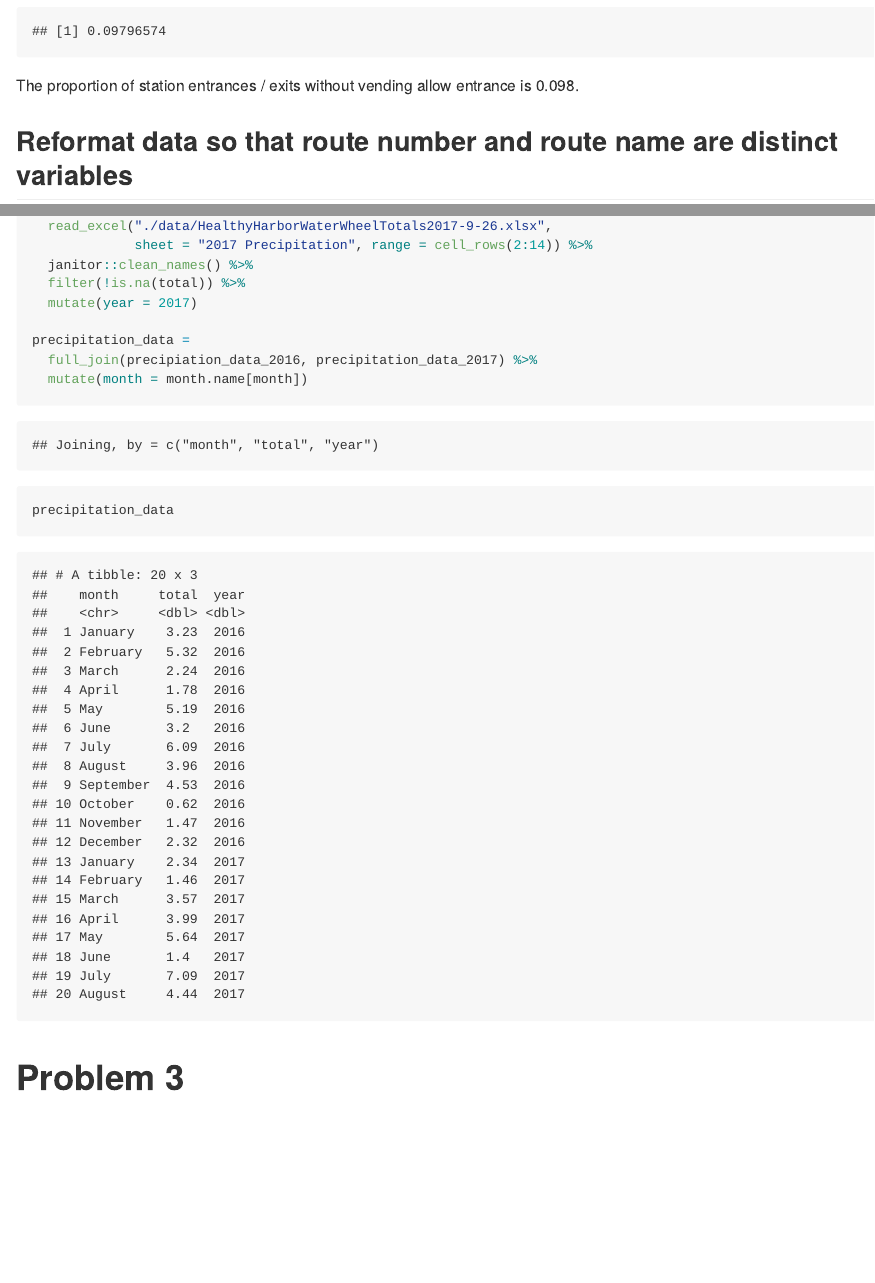
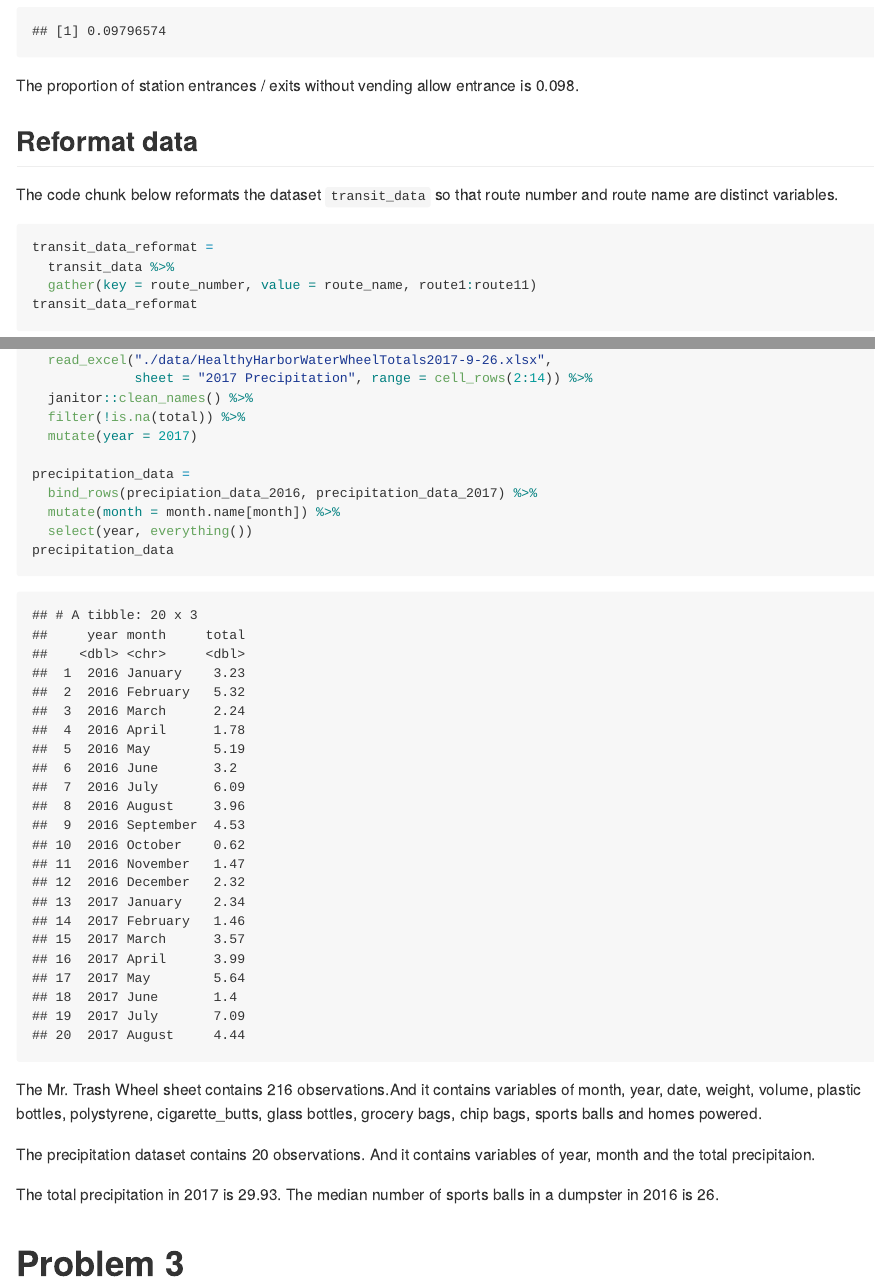
Before and after one commit to hollyhe96/p8105_hw2_yh3094, an R Markdown document (p8105_hw2_yh3094.Rmd): the page in a window 1100 px wide, from 2080 px down, and a second part further down, joined at a grey line. The pictures show the output file p8105_hw2_yh3094.md that the author committed with the source, drawn offline in the style of GitHub.

Commit message:
solutions to hw2 problem 2

````diff
--- a/p8105_hw2_yh3094.Rmd
+++ b/p8105_hw2_yh3094.Rmd
@@ -50,7 +50,9 @@ nrow(filter(transit_data, vending == 'NO'))/nrow(transit_data)
 
 The proportion of station entrances / exits without vending allow entrance is 0.098.
 
-## Reformat data so that route number and route name are distinct variables
+## Reformat data
+
+The code chunk below reformats the dataset `transit_data` so that route number and route name are distinct variables.
 
 ```{r transit_data_reformat}
 transit_data_reformat =
@@ -113,10 +115,16 @@ precipitation_data_2017 =
   mutate(year = 2017)
 
 precipitation_data =
-  full_join(precipiation_data_2016, precipitation_data_2017) %>%
-  mutate(month = month.name[month])
+  bind_rows(precipiation_data_2016, precipitation_data_2017) %>%
+  mutate(month = month.name[month]) %>%
+  select(year, everything())
 precipitation_data
 ```
 
+The Mr. Trash Wheel sheet contains `r nrow(wheel_data)` observations.And it contains variables of month, year, date, weight, volume, plastic bottles, polystyrene, cigarette_butts, glass bottles, grocery bags, chip bags, sports balls and homes powered.
+
+The precipitation dataset contains `r nrow(precipitation_data)` observations. And it contains variables of year, month and the total precipitaion.
+
+The total precipitation in 2017 is `r sum(precipitation_data_2017$total)`. The median number of sports balls in a dumpster in 2016 is `r median(filter(wheel_data, year == 2016)$sports_balls)`.
 
 # Problem 3
````
Also changed, not shown: p8105_hw2_yh3094.md.
